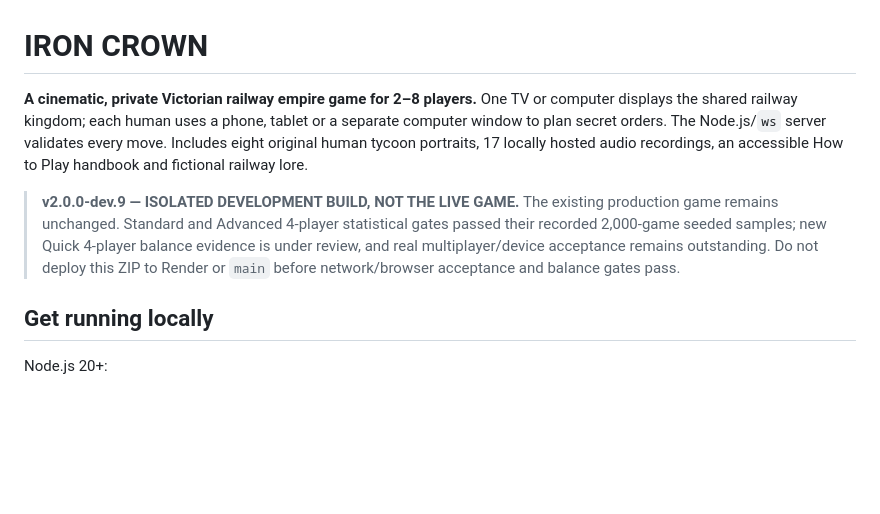
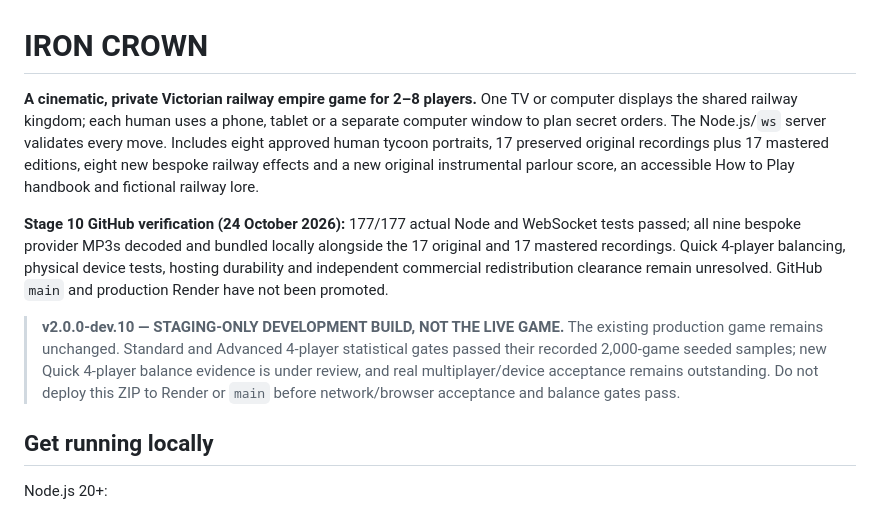
Before and after one commit to connex222/IRON-CROWN, a Markdown page: README.md, the part around the change. GitHub-like rendering; blank space fills up the shorter version.

Commit message:
Stage 10: finalise completed audio deployment notes and release limitations

```diff
--- a/README.md
+++ b/README.md
@@ -1,8 +1,11 @@
 # IRON CROWN
 
-**A cinematic, private Victorian railway empire game for 2–8 players.** One TV or computer displays the shared railway kingdom; each human uses a phone, tablet or a separate computer window to plan secret orders. The Node.js/`ws` server validates every move. Includes eight original human tycoon portraits, 17 locally hosted audio recordings, an accessible How to Play handbook and fictional railway lore.
+**A cinematic, private Victorian railway empire game for 2–8 players.** One TV or computer displays the shared railway kingdom; each human uses a phone, tablet or a separate computer window to plan secret orders. The Node.js/`ws` server validates every move. Includes eight approved human tycoon portraits, 17 preserved original recordings plus 17 mastered editions, eight new bespoke railway effects and a new original instrumental parlour score, an accessible How to Play handbook and fictional railway lore.
 
-> **v2.0.0-dev.9 — ISOLATED DEVELOPMENT BUILD, NOT THE LIVE GAME.** The existing production game remains unchanged. Standard and Advanced 4-player statistical gates passed their recorded 2,000-game seeded samples; new Quick 4-player balance evidence is under review, and real multiplayer/device acceptance remains outstanding. Do not deploy this ZIP to Render or `main` before network/browser acceptance and balance gates pass.
+
+**Stage 10 GitHub verification (24 October 2026):** 177/177 actual Node and WebSocket tests passed; all nine bespoke provider MP3s decoded and bundled locally alongside the 17 original and 17 mastered recordings. Quick 4-player balancing, physical device tests, hosting durability and independent commercial redistribution clearance remain unresolved. GitHub `main` and production Render have not been promoted.
+
+> **v2.0.0-dev.10 — STAGING-ONLY DEVELOPMENT BUILD, NOT THE LIVE GAME.** The existing production game remains unchanged. Standard and Advanced 4-player statistical gates passed their recorded 2,000-game seeded samples; new Quick 4-player balance evidence is under review, and real multiplayer/device acceptance remains outstanding. Do not deploy this ZIP to Render or `main` before network/browser acceptance and balance gates pass.
 
 ## Get running locally
 
```
